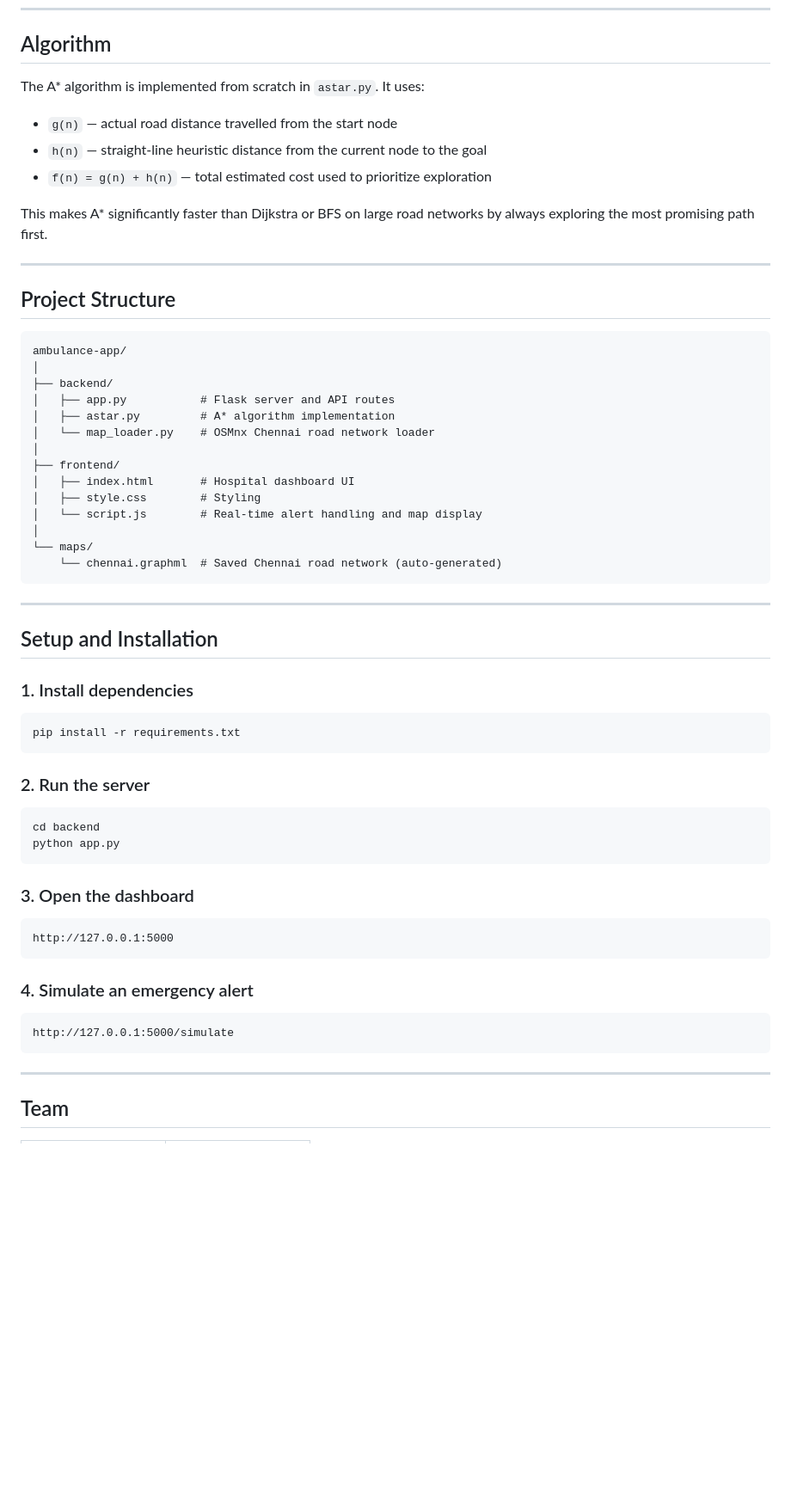
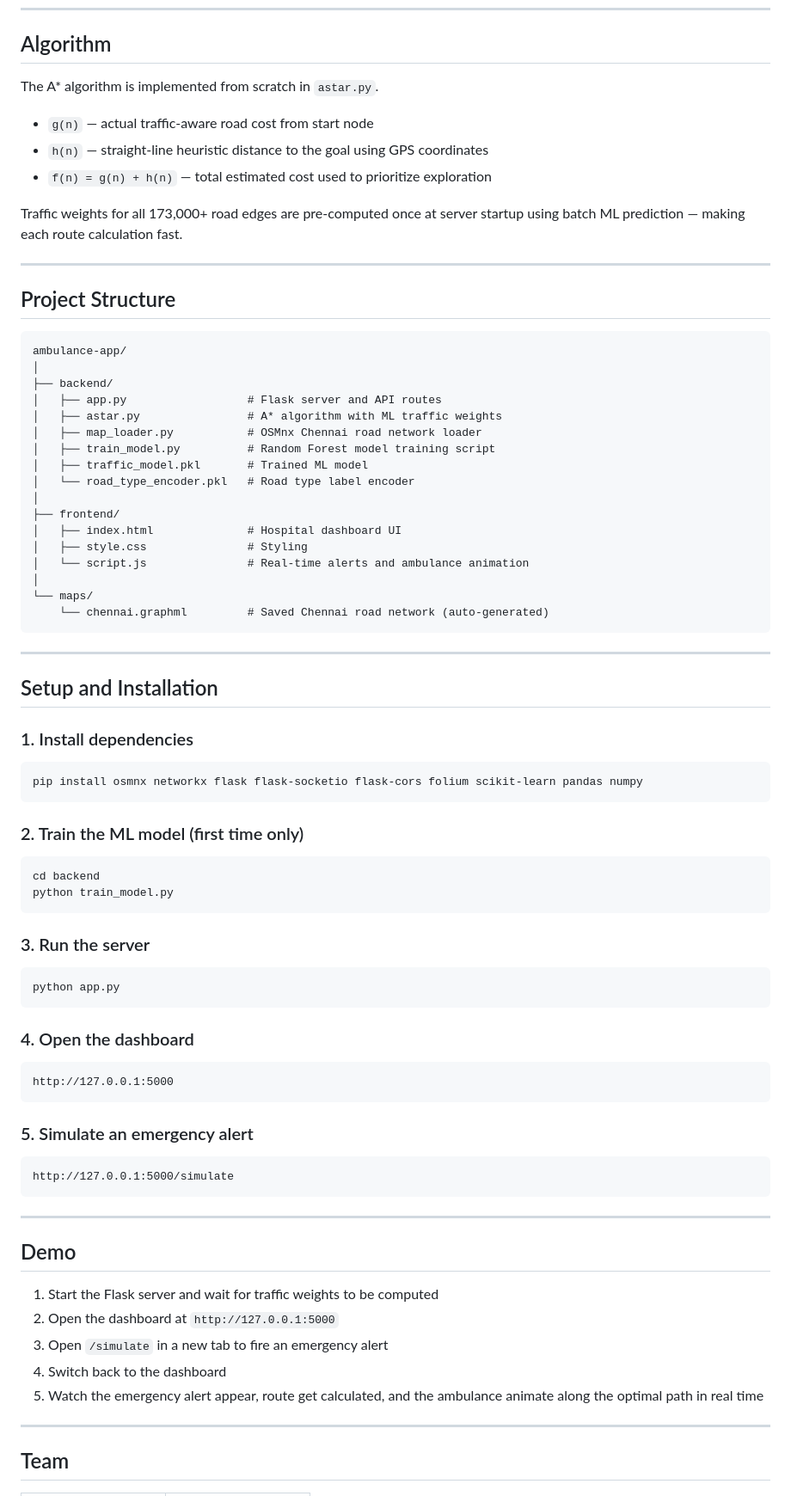
Before and after one commit to sarangmarath/AI-Ambulance-Navigation, a Markdown page: README.md, the part around one of its changes. Shown at 86% size. GitHub-like rendering; blank space fills up the shorter version.

Commit message:
Update README with ML and animation features

````diff
--- a/README.md
+++ b/README.md
@@ -44,13 +71,13 @@ Emergency response time is critical in saving lives. RapidRoute is a hospital-si
 
 ## Algorithm
 
-The A* algorithm is implemented from scratch in `astar.py`. It uses:
+The A* algorithm is implemented from scratch in `astar.py`.
 
-- `g(n)` — actual road distance travelled from the start node
-- `h(n)` — straight-line heuristic distance from the current node to the goal
+- `g(n)` — actual traffic-aware road cost from start node
+- `h(n)` — straight-line heuristic distance to the goal using GPS coordinates
 - `f(n) = g(n) + h(n)` — total estimated cost used to prioritize exploration
 
-This makes A* significantly faster than Dijkstra or BFS on large road networks by always exploring the most promising path first.
+Traffic weights for all 173,000+ road edges are pre-computed once at server startup using batch ML prediction — making each route calculation fast.
 
 ---
 
@@ -60,17 +87,20 @@ This makes A* significantly faster than Dijkstra or BFS on large road networks b
 ambulance-app/
 │
 ├── backend/
-│   ├── app.py           # Flask server and API routes
-│   ├── astar.py         # A* algorithm implementation
-│   └── map_loader.py    # OSMnx Chennai road network loader
+│   ├── app.py                  # Flask server and API routes
+│   ├── astar.py                # A* algorithm with ML traffic weights
+│   ├── map_loader.py           # OSMnx Chennai road network loader
+│   ├── train_model.py          # Random Forest model training script
+│   ├── traffic_model.pkl       # Trained ML model
+│   └── road_type_encoder.pkl   # Road type label encoder
 │
 ├── frontend/
-│   ├── index.html       # Hospital dashboard UI
-│   ├── style.css        # Styling
-│   └── script.js        # Real-time alert handling and map display
+│   ├── index.html              # Hospital dashboard UI
+│   ├── style.css               # Styling
+│   └── script.js               # Real-time alerts and ambulance animation
 │
 └── maps/
-    └── chennai.graphml  # Saved Chennai road network (auto-generated)
+    └── chennai.graphml         # Saved Chennai road network (auto-generated)
 ```
 
 ---
@@ -80,27 +110,43 @@ ambulance-app/
 ### 1. Install dependencies
 
 ```bash
-pip install -r requirements.txt
+pip install osmnx networkx flask flask-socketio flask-cors folium scikit-learn pandas numpy
 ```
 
-### 2. Run the server
+### 2. Train the ML model (first time only)
 
 ```bash
 cd backend
+python train_model.py
+```
+
+### 3. Run the server
+
+```bash
 python app.py
 ```
 
-### 3. Open the dashboard
+### 4. Open the dashboard
 
 ```
 http://127.0.0.1:5000
 ```
 
-### 4. Simulate an emergency alert
+### 5. Simulate an emergency alert
 
 ```
 http://127.0.0.1:5000/simulate
 ```
+
+---
+
+## Demo
+
+1. Start the Flask server and wait for traffic weights to be computed
+2. Open the dashboard at `http://127.0.0.1:5000`
+3. Open `/simulate` in a new tab to fire an emergency alert
+4. Switch back to the dashboard
+5. Watch the emergency alert appear, route get calculated, and the ambulance animate along the optimal path in real time
 
 ---
 
````
Also changed, not shown: other parts of README.md (+32 -5 lines).
